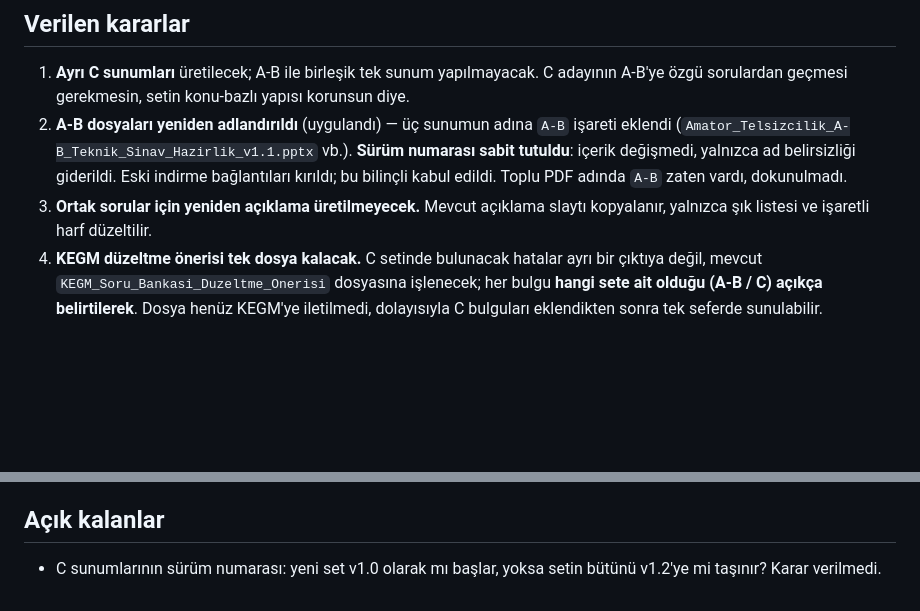
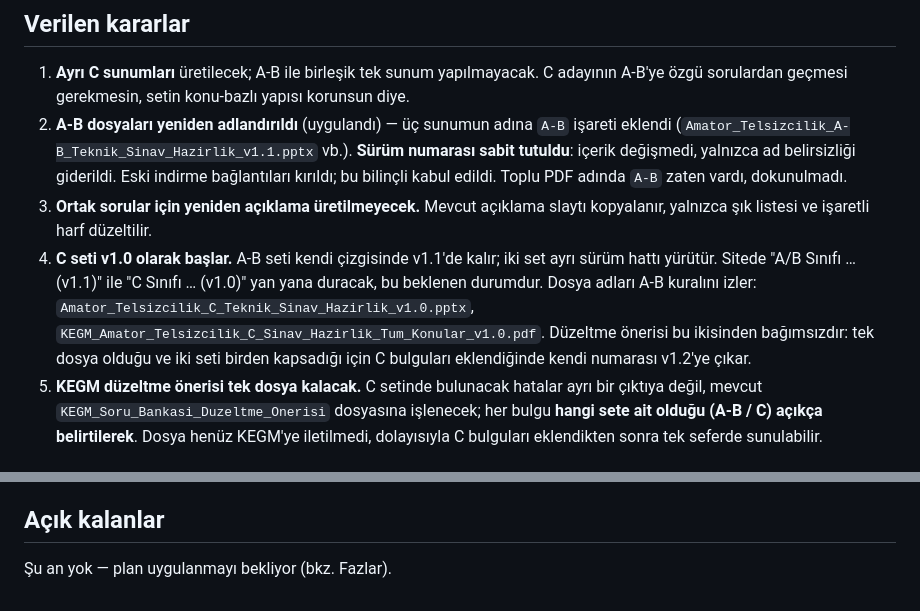
Before and after one commit to TA3HRJ/amator-telsiz-egitimi, a Markdown page: docs/HANDOFF.md, 2 parts joined by grey strips. GitHub-like rendering; blank space fills up the shorter version.

Commit message:
HANDOFF: C seti v1.0 olarak baslar
A-B seti kendi cizgisinde v1.1'de kaliyor; iki set ayri surum hatti yurutuyor.
Dosya adlari A-B kuralini izleyecek (Amator_Telsizcilik_C_..._v1.0.pptx).
Duzeltme onerisi tek dosya oldugu ve iki seti birden kapsadigi icin kendi
numarasini surduruyor, C bulgulari eklendiginde v1.2'ye cikacak.

Acik kalan madde kalmadi; plan uygulanmayi bekliyor.

Co-Authored-By: Claude Opus 5 <noreply@anthropic.com>

```diff
--- a/docs/HANDOFF.md
+++ b/docs/HANDOFF.md
@@ -51,7 +51,14 @@ Bu ayrım yapılmazsa set yanlış cevap gösterir.
    bilinçli kabul edildi. Toplu PDF adında `A-B` zaten vardı, dokunulmadı.
 3. **Ortak sorular için yeniden açıklama üretilmeyecek.** Mevcut açıklama slaytı kopyalanır,
    yalnızca şık listesi ve işaretli harf düzeltilir.
-4. **KEGM düzeltme önerisi tek dosya kalacak.** C setinde bulunacak hatalar ayrı bir çıktıya
+4. **C seti v1.0 olarak başlar.** A-B seti kendi çizgisinde v1.1'de kalır; iki set ayrı sürüm
+   hattı yürütür. Sitede "A/B Sınıfı … (v1.1)" ile "C Sınıfı … (v1.0)" yan yana duracak, bu
+   beklenen durumdur. Dosya adları A-B kuralını izler:
+   `Amator_Telsizcilik_C_Teknik_Sinav_Hazirlik_v1.0.pptx`,
+   `KEGM_Amator_Telsizcilik_C_Sinav_Hazirlik_Tum_Konular_v1.0.pdf`.
+   Düzeltme önerisi bu ikisinden bağımsızdır: tek dosya olduğu ve iki seti birden kapsadığı için
+   C bulguları eklendiğinde kendi numarası v1.2'ye çıkar.
+5. **KEGM düzeltme önerisi tek dosya kalacak.** C setinde bulunacak hatalar ayrı bir çıktıya
    değil, mevcut `KEGM_Soru_Bankasi_Duzeltme_Onerisi` dosyasına işlenecek; her bulgu **hangi
    sete ait olduğu (A-B / C) açıkça belirtilerek**. Dosya henüz KEGM'ye iletilmedi, dolayısıyla
    C bulguları eklendikten sonra tek seferde sunulabilir.
@@ -108,5 +115,4 @@ doğrulanmalıdır** — sette kaynak sadakati temel iddiadır.
 
 ## Açık kalanlar
 
-- C sunumlarının sürüm numarası: yeni set v1.0 olarak mı başlar, yoksa setin bütünü v1.2'ye mi
-  taşınır? Karar verilmedi.
+Şu an yok — plan uygulanmayı bekliyor (bkz. Fazlar).
```
